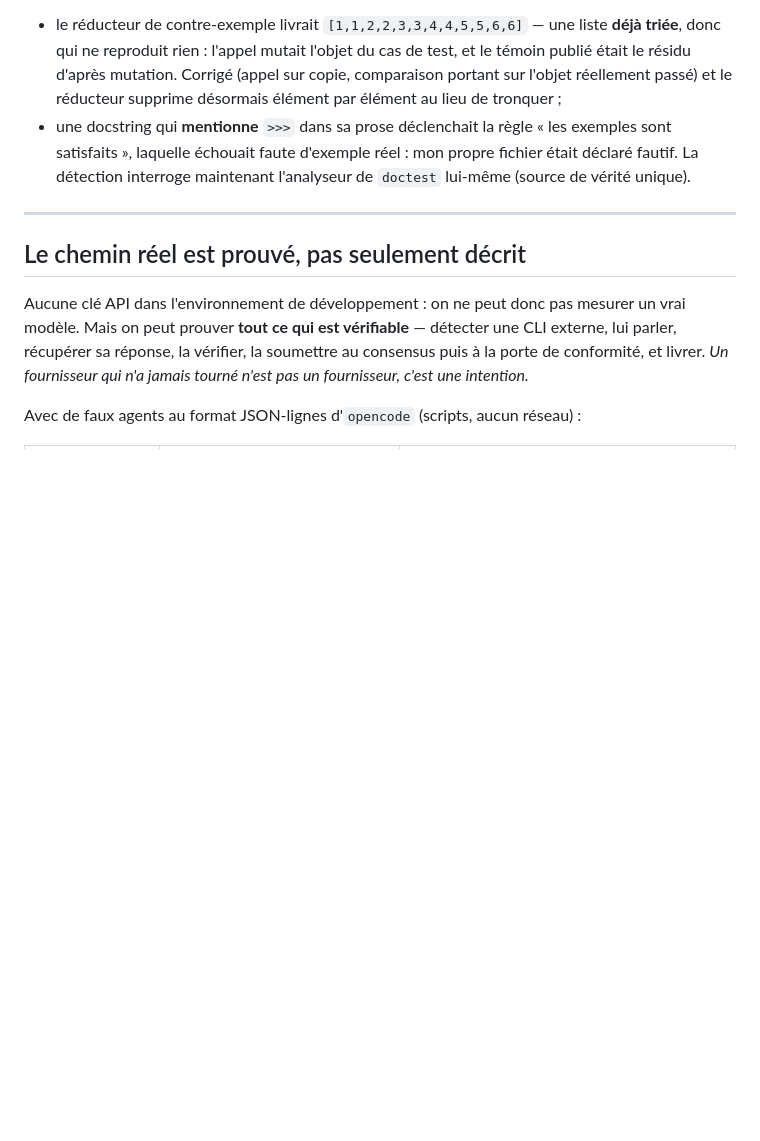
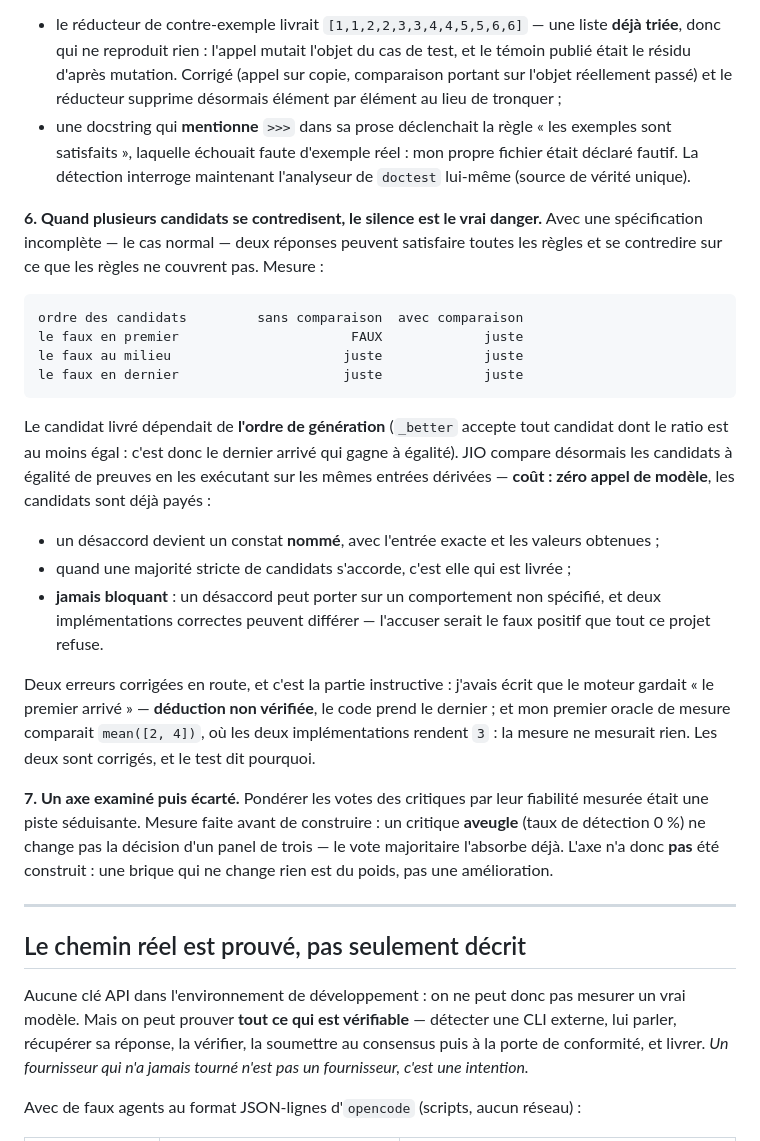
Before and after one commit to jionni885-cell/JIOJIO-TERMINATOR, a Markdown page: README.md, the part around the change. Rendered like a GitHub page; blank space fills up the shorter version.

Commit message:
README : les trois axes de ce cycle, avec leurs mesures et leurs erreurs corrigees
Co-authored-by: arena-agent <297053741+arena-agent@users.noreply.github.com>

````diff
--- a/README.md
+++ b/README.md
@@ -331,6 +331,39 @@ Ce chantier a trouvé deux défauts dans JIO lui-même, tous deux de la famille
   propre fichier était déclaré fautif. La détection interroge maintenant l'analyseur
   de `doctest` lui-même (source de vérité unique).
 
+**6. Quand plusieurs candidats se contredisent, le silence est le vrai danger.** Avec une
+spécification incomplète — le cas normal — deux réponses peuvent satisfaire toutes les règles
+et se contredire sur ce que les règles ne couvrent pas. Mesure :
+
+```
+ordre des candidats         sans comparaison  avec comparaison
+le faux en premier                      FAUX             juste
+le faux au milieu                      juste             juste
+le faux en dernier                     juste             juste
+```
+
+Le candidat livré dépendait de **l'ordre de génération** (`_better` accepte tout candidat
+dont le ratio est au moins égal : c'est donc le dernier arrivé qui gagne à égalité). JIO
+compare désormais les candidats à égalité de preuves en les exécutant sur les mêmes entrées
+dérivées — **coût : zéro appel de modèle**, les candidats sont déjà payés :
+
+- un désaccord devient un constat **nommé**, avec l'entrée exacte et les valeurs obtenues ;
+- quand une majorité stricte de candidats s'accorde, c'est elle qui est livrée ;
+- **jamais bloquant** : un désaccord peut porter sur un comportement non spécifié, et deux
+  implémentations correctes peuvent différer — l'accuser serait le faux positif que tout ce
+  projet refuse.
+
+Deux erreurs corrigées en route, et c'est la partie instructive : j'avais écrit que le moteur
+gardait « le premier arrivé » — **déduction non vérifiée**, le code prend le dernier ; et mon
+premier oracle de mesure comparait `mean([2, 4])`, où les deux implémentations rendent `3` :
+la mesure ne mesurait rien. Les deux sont corrigés, et le test dit pourquoi.
+
+**7. Un axe examiné puis écarté.** Pondérer les votes des critiques par leur fiabilité
+mesurée était une piste séduisante. Mesure faite avant de construire : un critique **aveugle**
+(taux de détection 0 %) ne change pas la décision d'un panel de trois — le vote majoritaire
+l'absorbe déjà. L'axe n'a donc **pas** été construit : une brique qui ne change rien est du
+poids, pas une amélioration.
+
 ---
 
 ## Le chemin réel est prouvé, pas seulement décrit
````
